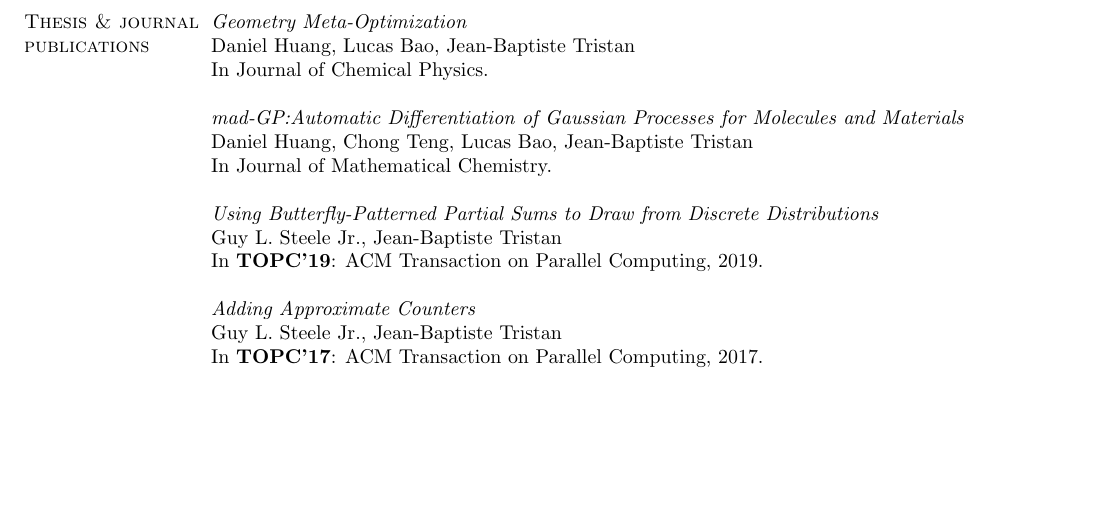
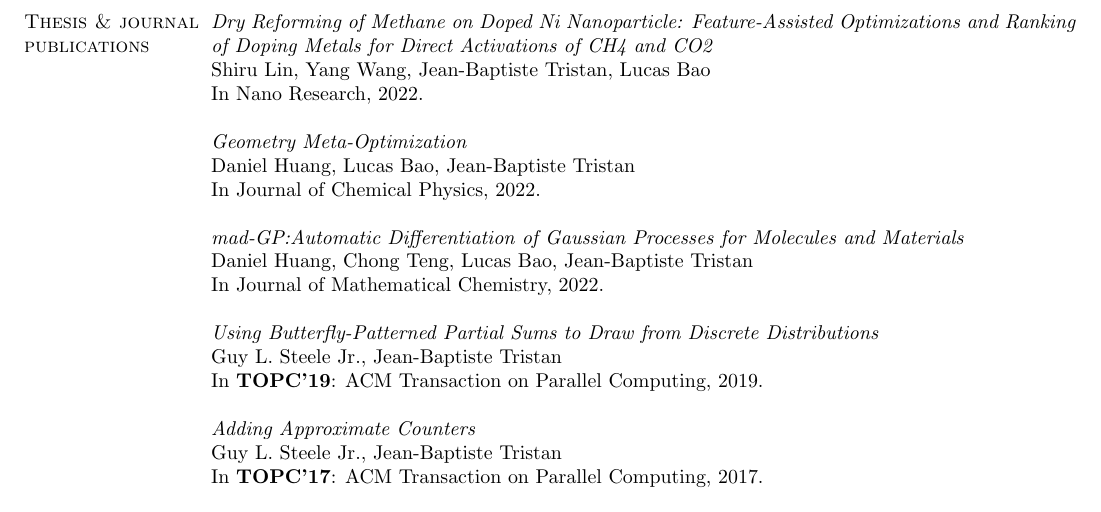
Before and after one commit to jtristan/jtristan.github.io, a LaTeX CV (cv/cv.tex): part of page 7 of 10, cut at the place of the change, the shorter picture padded with empty space. Compiled offline with pdfLaTeX.

Commit message:
New paper

```diff
--- a/cv/cv.tex
+++ b/cv/cv.tex
@@ -319,13 +319,19 @@ Hu (Duke), Aishwaria Kamath (UMass), Rashika Mishra (Ut Dallas).
 
 \section{\sc Thesis \& journal publications}
 
+\emph{Dry Reforming of Methane on Doped Ni Nanoparticle:
+  Feature-Assisted Optimizations and Ranking of Doping Metals for
+  Direct Activations of CH4 and CO2}\\
+Shiru Lin, Yang Wang, Jean-Baptiste Tristan, Lucas Bao\\
+In Nano Research, 2022.
+
 \emph{Geometry Meta-Optimization}\\
 Daniel Huang, Lucas Bao, Jean-Baptiste Tristan\\
-In Journal of Chemical Physics.
+In Journal of Chemical Physics, 2022.
 
 \emph{mad-GP:Automatic Differentiation of Gaussian Processes for Molecules and Materials}\\
 Daniel Huang, Chong Teng, Lucas Bao, Jean-Baptiste Tristan\\
-In Journal of Mathematical Chemistry.
+In Journal of Mathematical Chemistry, 2022.
 
 \emph{Using Butterfly-Patterned Partial Sums to Draw from Discrete Distributions}\\
 Guy L. Steele Jr., Jean-Baptiste Tristan\\
```
Also changed, not shown: cv/cv.pdf, 1 other file.
